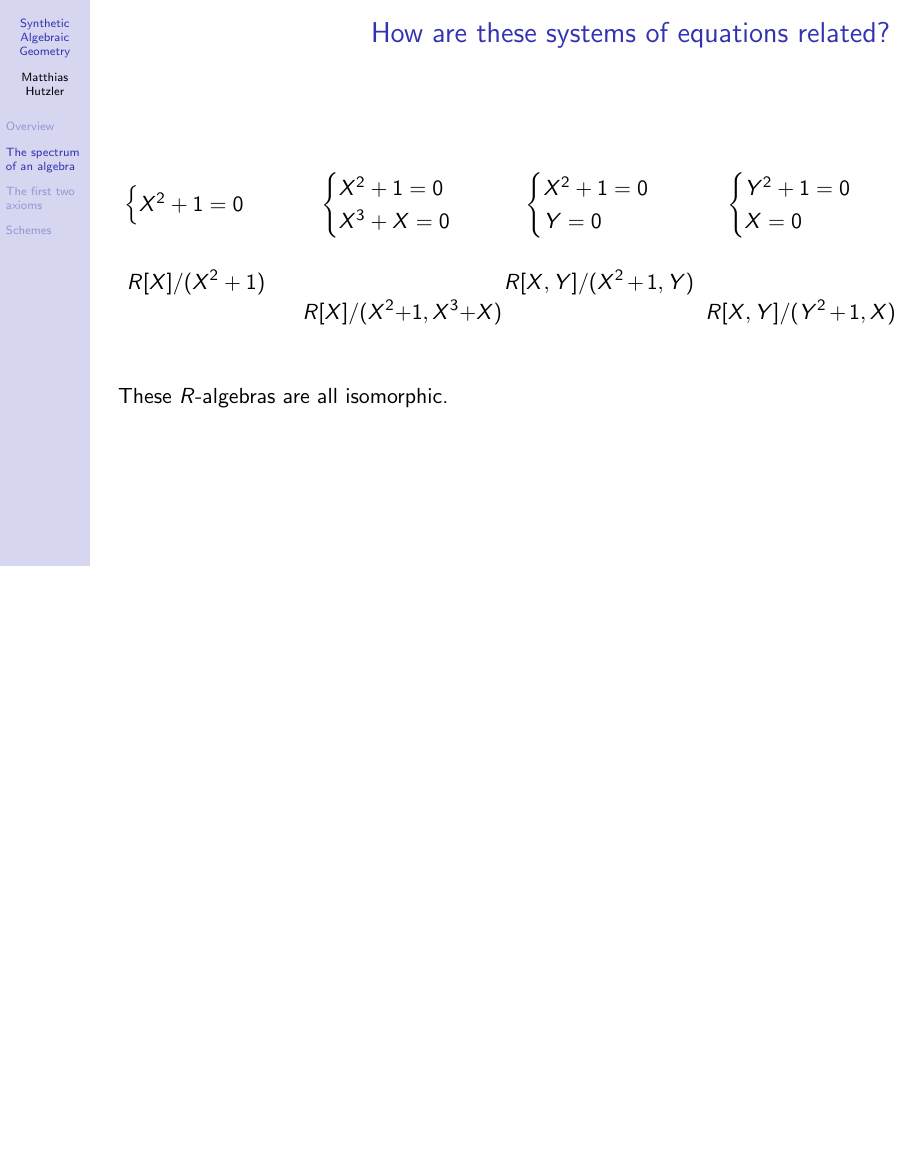
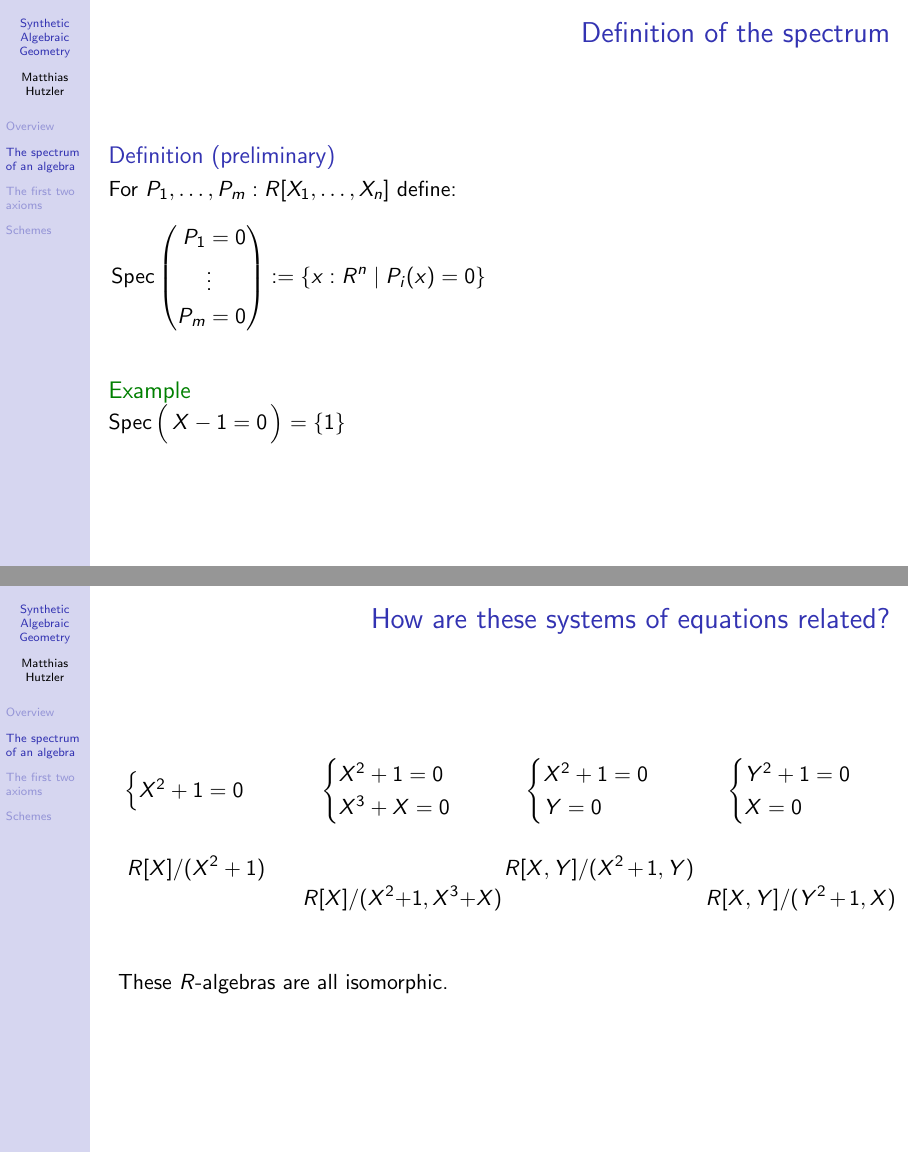
Before and after one commit to MatthiasHu/PC23-SAG-course, LaTeX slides (slides.tex): page 12 of 26 before the commit and pages 11 and 13 of 28 after it, the two joined at a grey line, the shorter picture padded with empty space. Compiled offline with pdfLaTeX.

Commit message:
def of Spec

```diff
--- a/slides.tex
+++ b/slides.tex
@@ -170,6 +171,42 @@
   \bigskip
   An $R$-algebra $A$ is \emph{finitely presented} if:
   \[ A = R[X_1, \dots, X_n]/(p_1, \dots, p_m) \rlap{.}\]
+\end{frame}
+
+\begin{frame}<1>[label=DefSpec]
+  \frametitle{Definition of the spectrum}
+
+  \begin{columns}
+    \begin{column}{0.5\textwidth}
+      \begin{definition}[preliminary]
+        For $P_1, \dots, P_m : R[X_1, \dots, X_n]$ define:
+        \[
+          \Spec\left(\begin{aligned}
+            P_1 &= 0\\
+            &\vdots\\
+            P_m &= 0\\
+          \end{aligned}\right)
+          :=
+          \{x : R^n \mid P_i(x) = 0\}
+        \]
+      \end{definition}
+      \begin{example}
+        $\Spec\Big(\,X - 1 = 0\,\Big) = \{1\}$
+      \end{example}
+    \end{column}
+
+    \pause%
+    \begin{column}{0.5\textwidth}
+      \begin{definition}
+        For a finitely presented $R$-algebra $A$ define:
+        \[ \Spec(A) := \Hom_{\Alg{R}}(A, R) \]
+      \end{definition}
+      \begin{example}
+        $\Spec(R[X]/(X - 1)) = \{f\}$,\\
+        where $f(X) = 1$.
+      \end{example}
+    \end{column}
+  \end{columns}
 \end{frame}
 
 \begin{frame}
```
Also changed, not shown: slides.tex (3 more changed lines).
